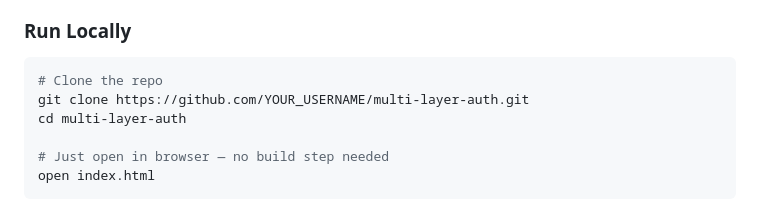
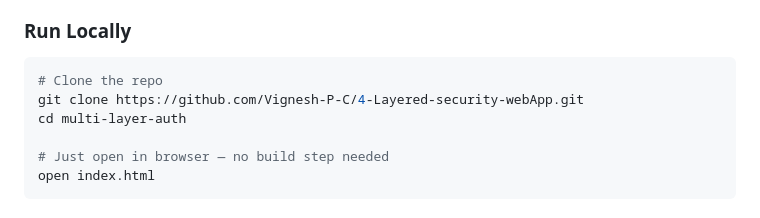
Before and after one commit to Vignesh-P-C/SecureStack-Multi-Layer-Web-Security-Lab, a Markdown page: README.md, the part around the change. GitHub-like rendering.

Commit message:
changing clone message

````diff
--- a/README.md
+++ b/README.md
@@ -54,7 +54,7 @@ multi-layer-auth/
 
 ```bash
 # Clone the repo
-git clone https://github.com/YOUR_USERNAME/multi-layer-auth.git
+git clone https://github.com/Vignesh-P-C/4-Layered-security-webApp.git
 cd multi-layer-auth
 
 # Just open in browser — no build step needed
````
